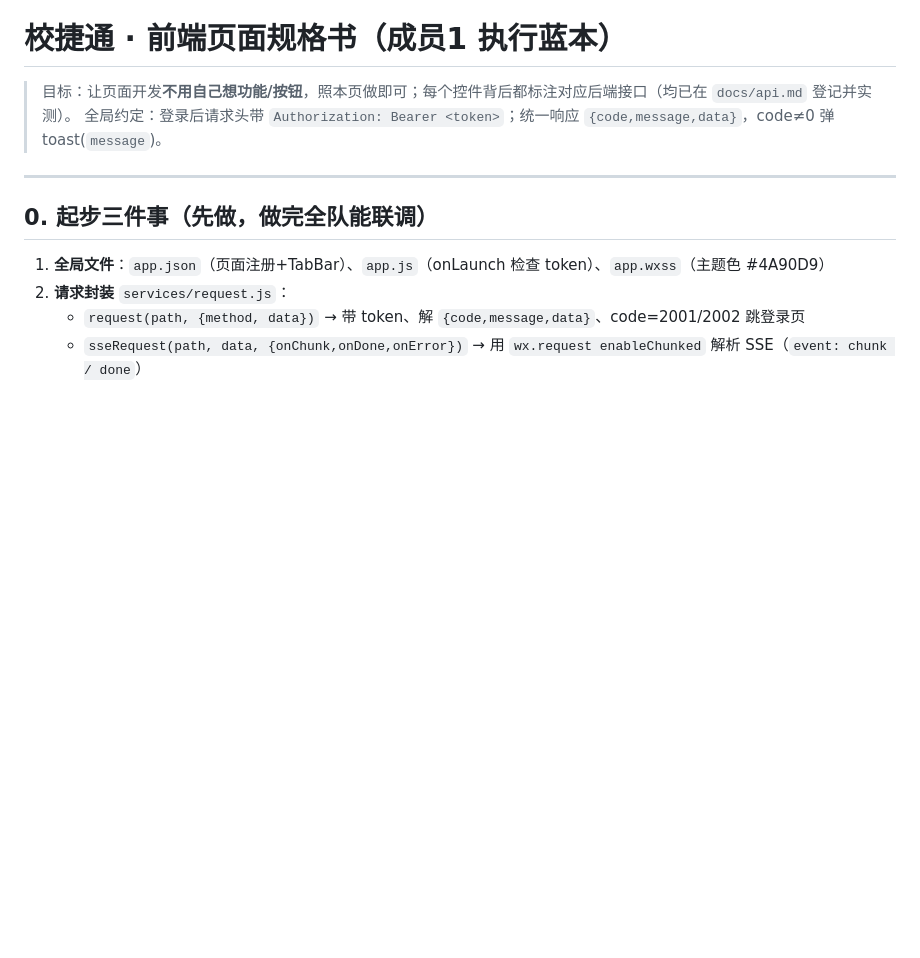
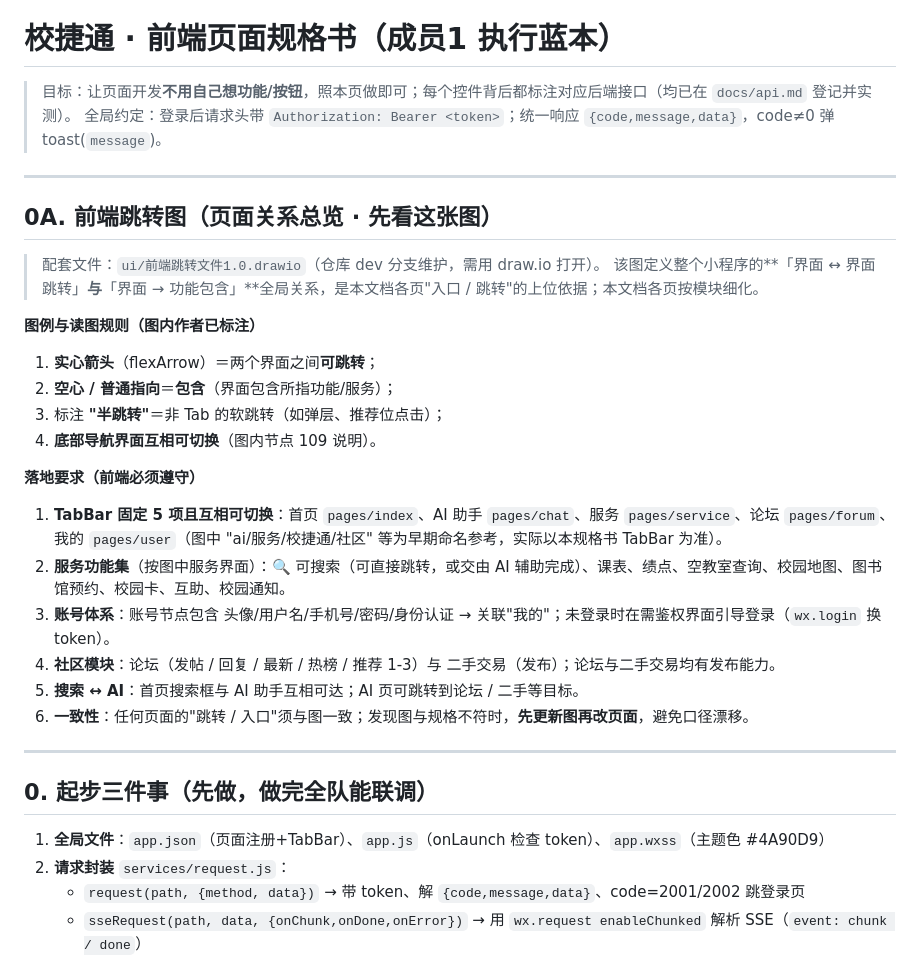
Before and after one commit to asuperj1/xiaojietong-project, a Markdown page: miniprogram/前端页面规格.md, the part around the change. GitHub-like rendering; blank space fills up the shorter version.

Commit message:
docs(frontend): 规格书补充前端跳转图说明与落地要求

```diff
--- a/miniprogram/前端页面规格.md
+++ b/miniprogram/前端页面规格.md
@@ -2,6 +2,27 @@
 
 > 目标：让页面开发**不用自己想功能/按钮**，照本页做即可；每个控件背后都标注对应后端接口（均已在 `docs/api.md` 登记并实测）。
 > 全局约定：登录后请求头带 `Authorization: Bearer <token>`；统一响应 `{code,message,data}`，code≠0 弹 toast(`message`)。
+
+---
+
+## 0A. 前端跳转图（页面关系总览 · 先看这张图）
+
+> 配套文件：`ui/前端跳转文件1.0.drawio`（仓库 dev 分支维护，需用 draw.io 打开）。
+> 该图定义整个小程序的**「界面 ↔ 界面跳转」**与**「界面 → 功能包含」**全局关系，是本文档各页"入口 / 跳转"的上位依据；本文档各页按模块细化。
+
+**图例与读图规则（图内作者已标注）**
+1. **实心箭头**（flexArrow）＝两个界面之间**可跳转**；
+2. **空心 / 普通指向**＝**包含**（界面包含所指功能/服务）；
+3. 标注 **"半跳转"**＝非 Tab 的软跳转（如弹层、推荐位点击）；
+4. **底部导航界面互相可切换**（图内节点 109 说明）。
+
+**落地要求（前端必须遵守）**
+1. **TabBar 固定 5 项且互相可切换**：首页 `pages/index`、AI 助手 `pages/chat`、服务 `pages/service`、论坛 `pages/forum`、我的 `pages/user`（图中 "ai/服务/校捷通/社区" 等为早期命名参考，实际以本规格书 TabBar 为准）。
+2. **服务功能集**（按图中服务界面）：🔍 可搜索（可直接跳转，或交由 AI 辅助完成）、课表、绩点、空教室查询、校园地图、图书馆预约、校园卡、互助、校园通知。
+3. **账号体系**：账号节点包含 头像/用户名/手机号/密码/身份认证 → 关联"我的"；未登录时在需鉴权界面引导登录（`wx.login` 换 token）。
+4. **社区模块**：论坛（发帖 / 回复 / 最新 / 热榜 / 推荐 1-3）与 二手交易（发布）；论坛与二手交易均有发布能力。
+5. **搜索 ↔ AI**：首页搜索框与 AI 助手互相可达；AI 页可跳转到论坛 / 二手等目标。
+6. **一致性**：任何页面的"跳转 / 入口"须与图一致；发现图与规格不符时，**先更新图再改页面**，避免口径漂移。
 
 ---
 
```
